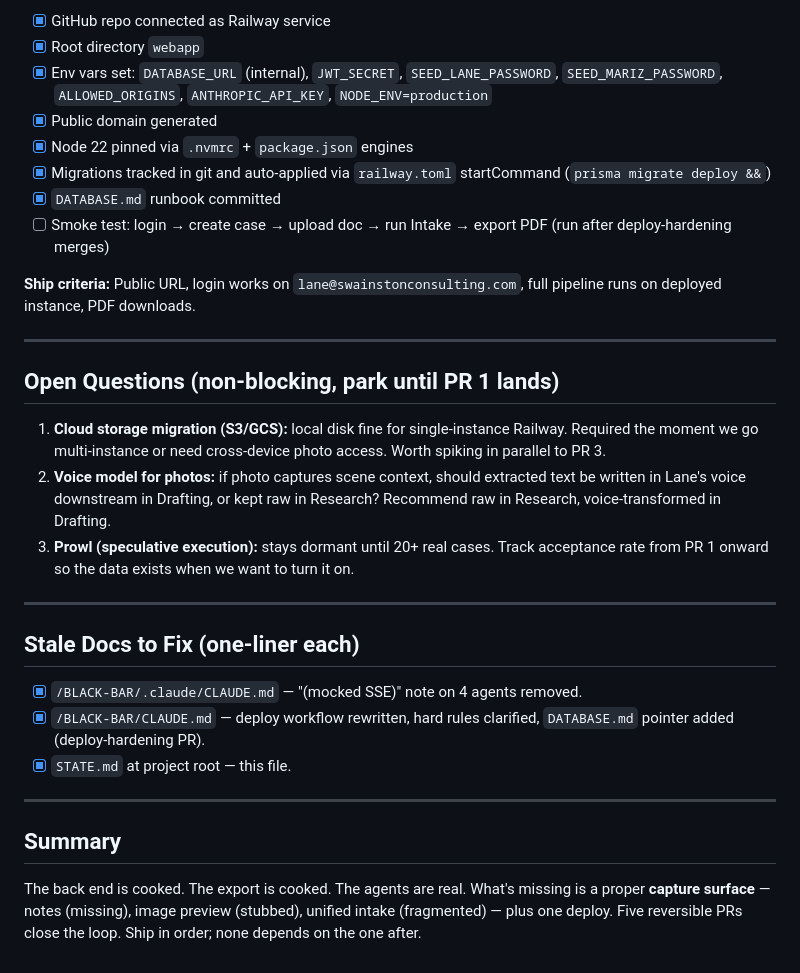
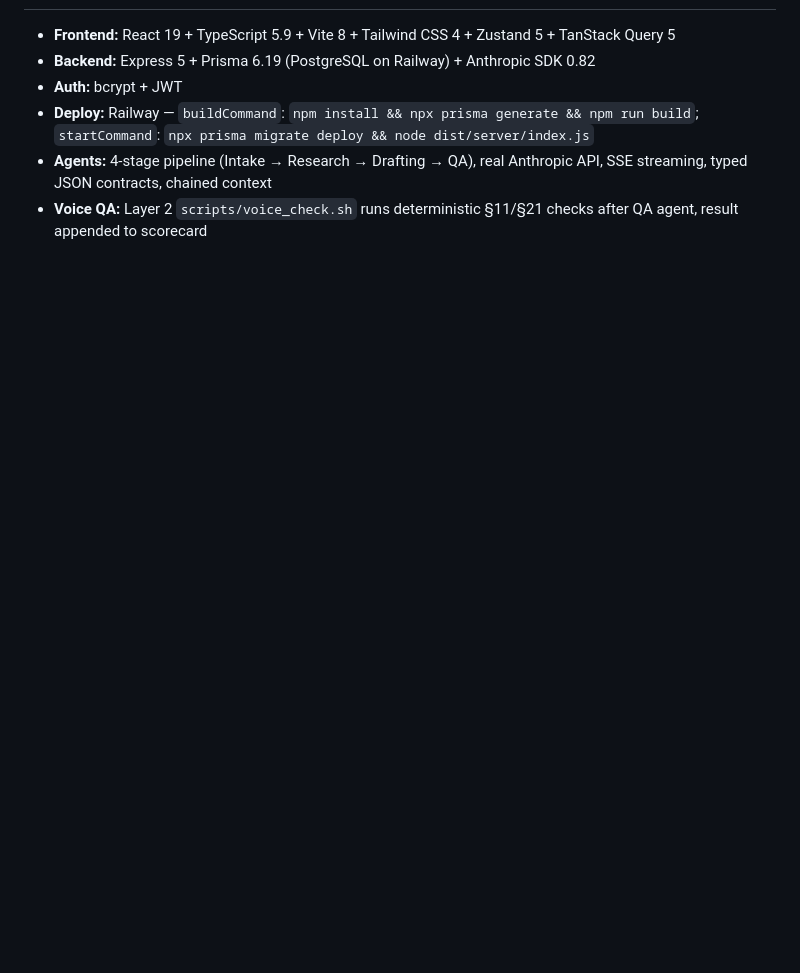
Before and after one commit to AutoMindA1/blackbar-scg, a Markdown page: STATE.md, the part around one of its changes. GitHub-like rendering; blank space fills up the shorter version.

```diff
--- a/STATE.md
+++ b/STATE.md
@@ -121,32 +71,6 @@ Translating: intake should be a **single choreographed capture surface** where L
-- [x] GitHub repo connected as Railway service
-- [x] Root directory `webapp`
-- [x] Env vars set: `DATABASE_URL` (internal), `JWT_SECRET`, `SEED_LANE_PASSWORD`, `SEED_MARIZ_PASSWORD`, `ALLOWED_ORIGINS`, `ANTHROPIC_API_KEY`, `NODE_ENV=production`
-- [x] Public domain generated
-- [x] Node 22 pinned via `.nvmrc` + `package.json` engines
-- [x] Migrations tracked in git and auto-applied via `railway.toml` startCommand (`prisma migrate deploy &&`)
-- [x] `DATABASE.md` runbook committed
-- [ ] Smoke test: login → create case → upload doc → run Intake → export PDF (run after deploy-hardening merges)
-
-**Ship criteria:** Public URL, login works on `lane@swainstonconsulting.com`, full pipeline runs on deployed instance, PDF downloads.
-
----
-
-## Open Questions (non-blocking, park until PR 1 lands)
-
-1. **Cloud storage migration (S3/GCS):** local disk fine for single-instance Railway. Required the moment we go multi-instance or need cross-device photo access. Worth spiking in parallel to PR 3.
-2. **Voice model for photos:** if photo captures scene context, should extracted text be written in Lane's voice downstream in Drafting, or kept raw in Research? Recommend raw in Research, voice-transformed in Drafting.
-3. **Prowl (speculative execution):** stays dormant until 20+ real cases. Track acceptance rate from PR 1 onward so the data exists when we want to turn it on.
-
----
-
-## Stale Docs to Fix (one-liner each)
-
-- [x] `/BLACK-BAR/.claude/CLAUDE.md` — "(mocked SSE)" note on 4 agents removed.
-- [x] `/BLACK-BAR/CLAUDE.md` — deploy workflow rewritten, hard rules clarified, `DATABASE.md` pointer added (deploy-hardening PR).
-- [x] `STATE.md` at project root — this file.
-
----
-
-## Summary
-
-The back end is cooked. The export is cooked. The agents are real. What's missing is a proper **capture surface** — notes (missing), image preview (stubbed), unified intake (fragmented) — plus one deploy. Five reversible PRs close the loop. Ship in order; none depends on the one after.
+- **Frontend:** React 19 + TypeScript 5.9 + Vite 8 + Tailwind CSS 4 + Zustand 5 + TanStack Query 5
+- **Backend:** Express 5 + Prisma 6.19 (PostgreSQL on Railway) + Anthropic SDK 0.82
+- **Auth:** bcrypt + JWT
+- **Deploy:** Railway — `buildCommand`: `npm install && npx prisma generate && npm run build`; `startCommand`: `npx prisma migrate deploy && node dist/server/index.js`
+- **Agents:** 4-stage pipeline (Intake → Research → Drafting → QA), real Anthropic API, SSE streaming, typed JSON contracts, chained context
+- **Voice QA:** Layer 2 `scripts/voice_check.sh` runs deterministic §11/§21 checks after QA agent, result appended to scorecard
```
Also changed, not shown: other parts of STATE.md (+41 -91 lines), .claude/CLAUDE.md (+23 -15 lines), Docs/LANE_HANDOFF.md (added, +87 -0 lines).
